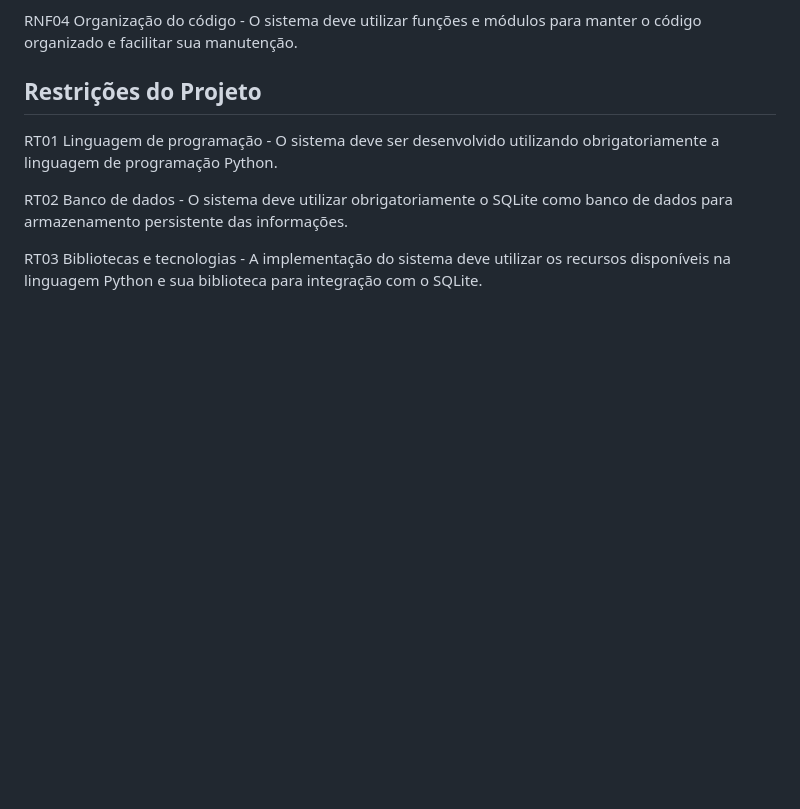
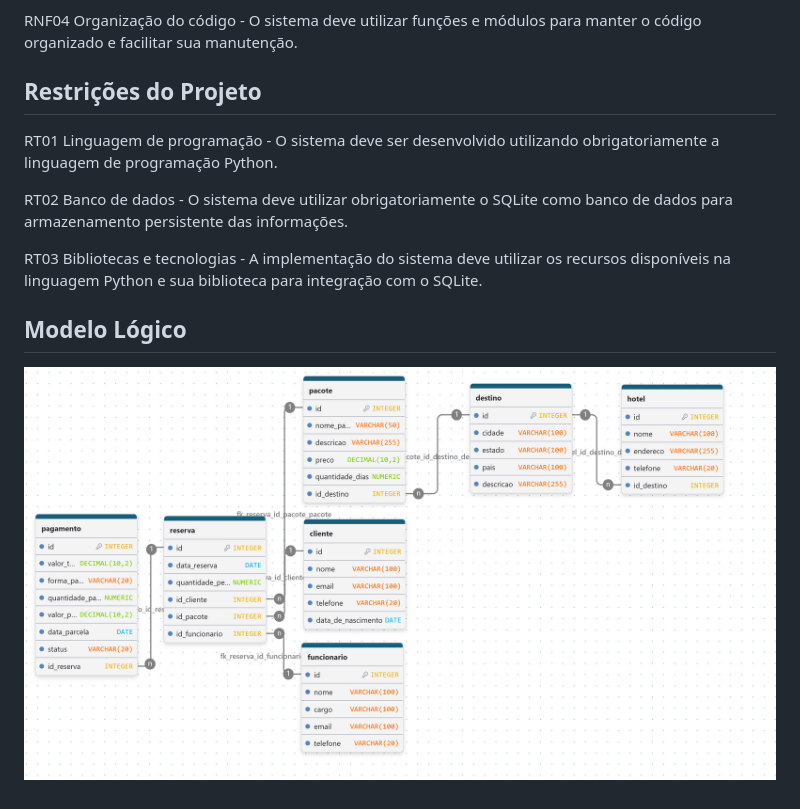
Before and after one commit to sophianaderf/agencia-de-viagens-python, a Markdown page: README.md, the part around the change. Drawn GitHub-style; pictures changed too: agencia_viagem.png (added); blank space fills up the shorter version.

```diff
--- a/README.md
+++ b/README.md
@@ -85,3 +85,7 @@ RT01 Linguagem de programação - O sistema deve ser desenvolvido utilizando obr
 RT02 Banco de dados - O sistema deve utilizar obrigatoriamente o SQLite como banco de dados para armazenamento persistente das informações.
 
 RT03 Bibliotecas e tecnologias - A implementação do sistema deve utilizar os recursos disponíveis na linguagem Python e sua biblioteca para integração com o SQLite.
+
+
+## Modelo Lógico
+![](agencia_viagem.png)
```
Also changed, not shown: 3 other files.
